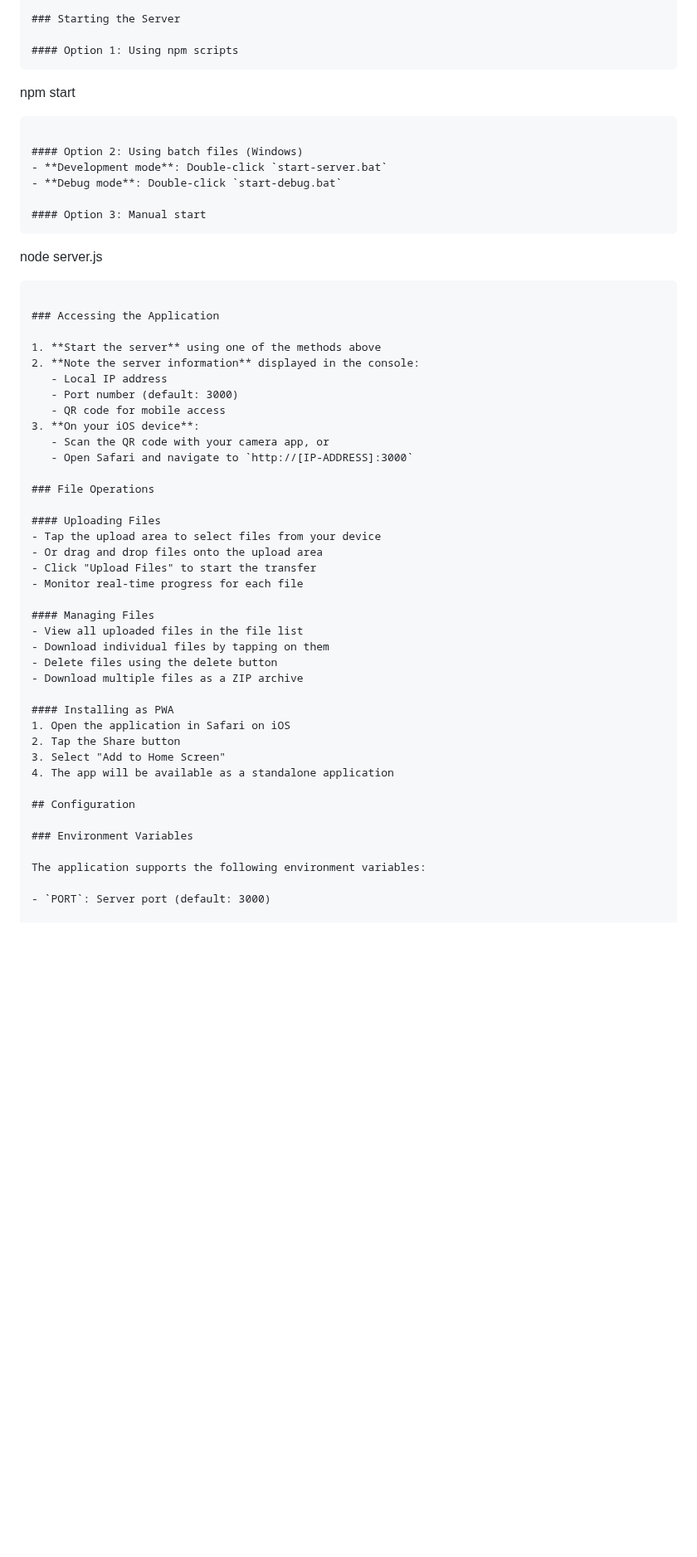
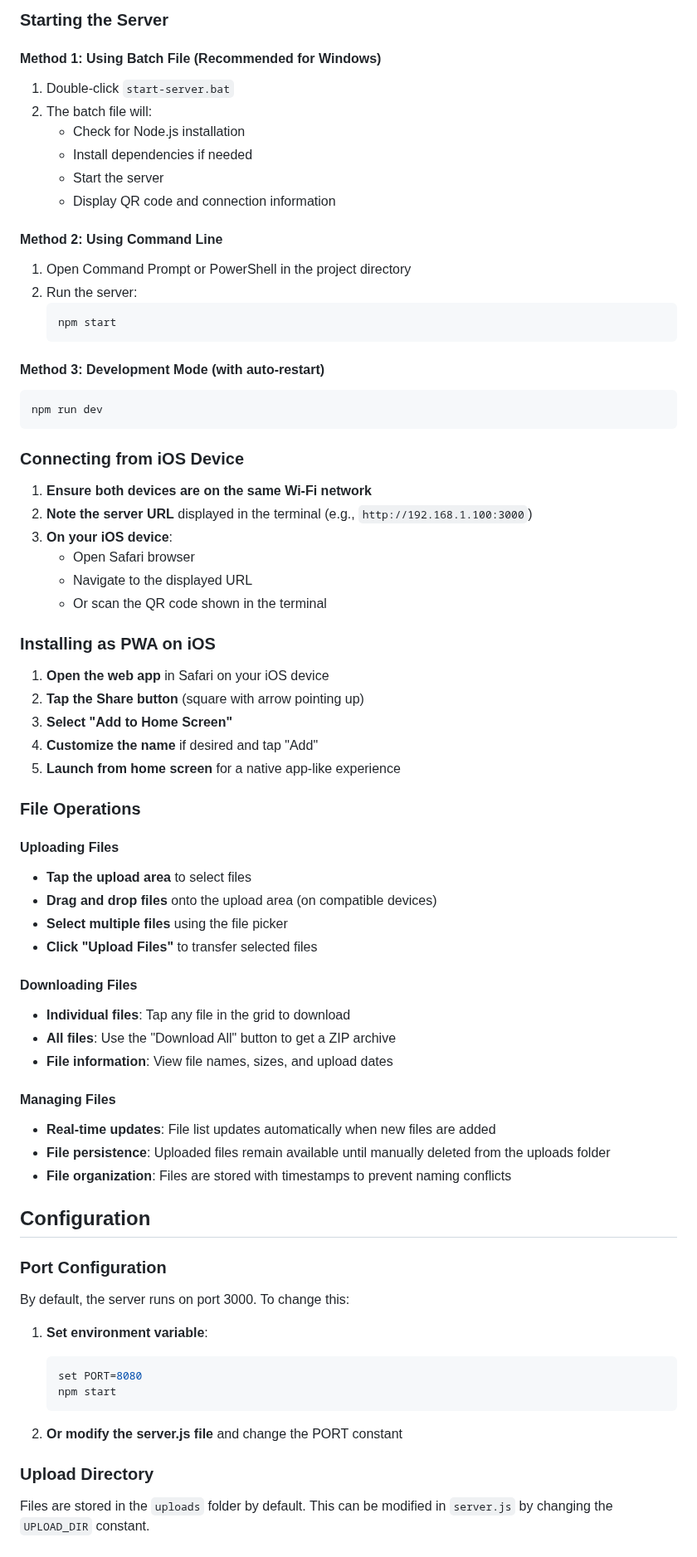
Before and after one commit to mehmetkahya0/win-ios-file-transfer, a Markdown page: README.md, the part around one of its changes. Shown at 83% size. Rendered like a GitHub page; blank space fills up the shorter version.

Commit message:
Refactor README.md for clarity and organization; enhance feature descriptions and installation instructions

````diff
--- a/README.md
+++ b/README.md
@@ -66,57 +58,75 @@ win-ios-file-transfer/
 
 ### Starting the Server
 
-#### Option 1: Using npm scripts
-```
-npm start
+#### Method 1: Using Batch File (Recommended for Windows)
+1. Double-click `start-server.bat`
+2. The batch file will:
+   - Check for Node.js installation
+   - Install dependencies if needed
+   - Start the server
+   - Display QR code and connection information
+
+#### Method 2: Using Command Line
+1. Open Command Prompt or PowerShell in the project directory
+2. Run the server:
+   ```bash
+   npm start
+   ```
+
+#### Method 3: Development Mode (with auto-restart)
+```bash
+npm run dev
 ```
 
-#### Option 2: Using batch files (Windows)
-- **Development mode**: Double-click `start-server.bat`
-- **Debug mode**: Double-click `start-debug.bat`
+### Connecting from iOS Device
 
-#### Option 3: Manual start
-```
-node server.js
-```
+1. **Ensure both devices are on the same Wi-Fi network**
+2. **Note the server URL** displayed in the terminal (e.g., `http://192.168.1.100:3000`)
+3. **On your iOS device**:
+   - Open Safari browser
+   - Navigate to the displayed URL
+   - Or scan the QR code shown in the terminal
 
-### Accessing the Application
+### Installing as PWA on iOS
 
-1. **Start the server** using one of the methods above
-2. **Note the server information** displayed in the console:
-   - Local IP address
-   - Port number (default: 3000)
-   - QR code for mobile access
-3. **On your iOS device**:
-   - Scan the QR code with your camera app, or
-   - Open Safari and navigate to `http://[IP-ADDRESS]:3000`
+1. **Open the web app** in Safari on your iOS device
+2. **Tap the Share button** (square with arrow pointing up)
+3. **Select "Add to Home Screen"**
+4. **Customize the name** if desired and tap "Add"
+5. **Launch from home screen** for a native app-like experience
 
 ### File Operations
 
 #### Uploading Files
-- Tap the upload area to select files from your device
-- Or drag and drop files onto the upload area
-- Click "Upload Files" to start the transfer
-- Monitor real-time progress for each file
+- **Tap the upload area** to select files
+- **Drag and drop files** onto the upload area (on compatible devices)
+- **Select multiple files** using the file picker
+- **Click "Upload Files"** to transfer selected files
+
+#### Downloading Files
+- **Individual files**: Tap any file in the grid to download
+- **All files**: Use the "Download All" button to get a ZIP archive
+- **File information**: View file names, sizes, and upload dates
 
 #### Managing Files
-- View all uploaded files in the file list
-- Download individual files by tapping on them
-- Delete files using the delete button
-- Download multiple files as a ZIP archive
-
-#### Installing as PWA
-1. Open the application in Safari on iOS
-2. Tap the Share button
-3. Select "Add to Home Screen"
-4. The app will be available as a standalone application
+- **Real-time updates**: File list updates automatically when new files are added
+- **File persistence**: Uploaded files remain available until manually deleted from the uploads folder
+- **File organization**: Files are stored with timestamps to prevent naming conflicts
 
 ## Configuration
 
-### Environment Variables
+### Port Configuration
+By default, the server runs on port 3000. To change this:
 
-The application supports the following environment variables:
+1. **Set environment variable**:
+   ```bash
+   set PORT=8080
+   npm start
+   ```
 
-- `PORT`: Server port (default: 3000)
+2. **Or modify the server.js file** and change the PORT constant
+
+### Upload Directory
+Files are stored in the `uploads` folder by default. This can be modified in `server.js` by changing the `UPLOAD_DIR` constant.
 
 ### Security Settings
````
Also changed, not shown: other parts of README.md (+147 -319 lines).
